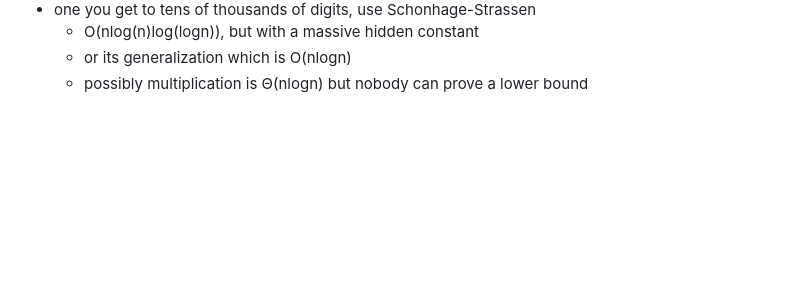
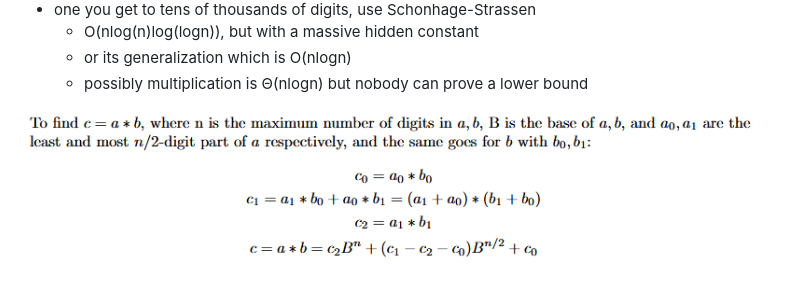
Before and after one commit to hotelcurtains/CS385, a Markdown page: notes/notes.md, the part around the change. Rendered like a GitHub page; pictures changed too: notes/image-10.png (added); blank space fills up the shorter version.

Commit message:
ha4

```diff
--- a/notes/notes.md
+++ b/notes/notes.md
@@ -845,3 +845,5 @@ def lexpermute(s):
   - O(nlog(n)log(logn)), but with a  massive hidden constant
   - or its generalization which is O(nlogn)
   - possibly multiplication is Θ(nlogn) but nobody can prove a lower bound
+
+![alt text](image-10.png)
```
Also changed, not shown: 3 other files.
